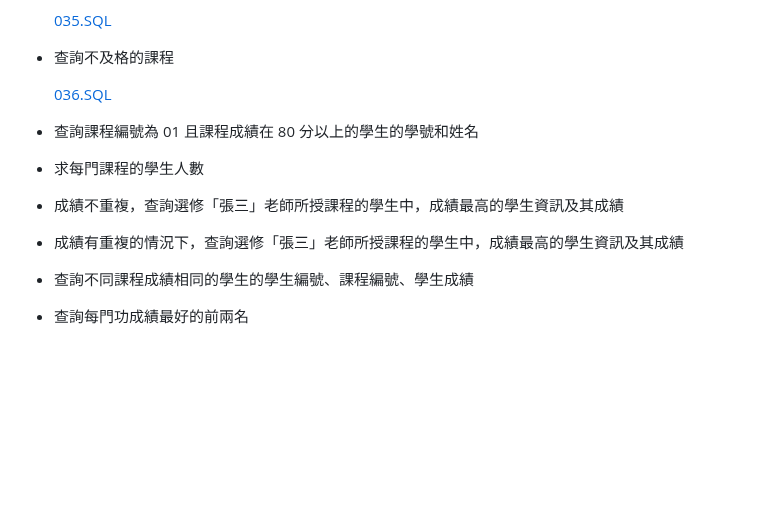
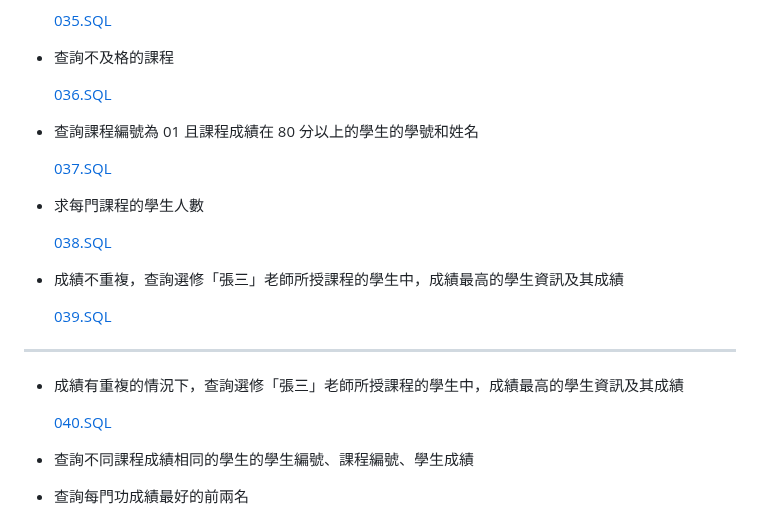
Before and after one commit to 5L2FStudio/5L2FStudio.github.io, a Markdown page: SQLQuiz/Readme.md, the part around the change. Rendered like a GitHub page; blank space fills up the shorter version.

```diff
--- a/SQLQuiz/Readme.md
+++ b/SQLQuiz/Readme.md
@@ -227,11 +227,22 @@ INSERT INTO SC VALUES('07', '03', 98);
 
 * 查詢課程編號為 01 且課程成績在 80 分以上的學生的學號和姓名
 
+  [037.SQL](037.SQL)
+
 * 求每門課程的學生人數
+
+  [038.SQL](038.SQL)
 
 * 成績不重複，查詢選修「張三」老師所授課程的學生中，成績最高的學生資訊及其成績
 
+  [039.SQL](039.SQL)
+
+---
+
 * 成績有重複的情況下，查詢選修「張三」老師所授課程的學生中，成績最高的學生資訊及其成績
+
+  [040.SQL](040.SQL)
+
 
 * 查詢不同課程成績相同的學生的學生編號、課程編號、學生成績
 
```
